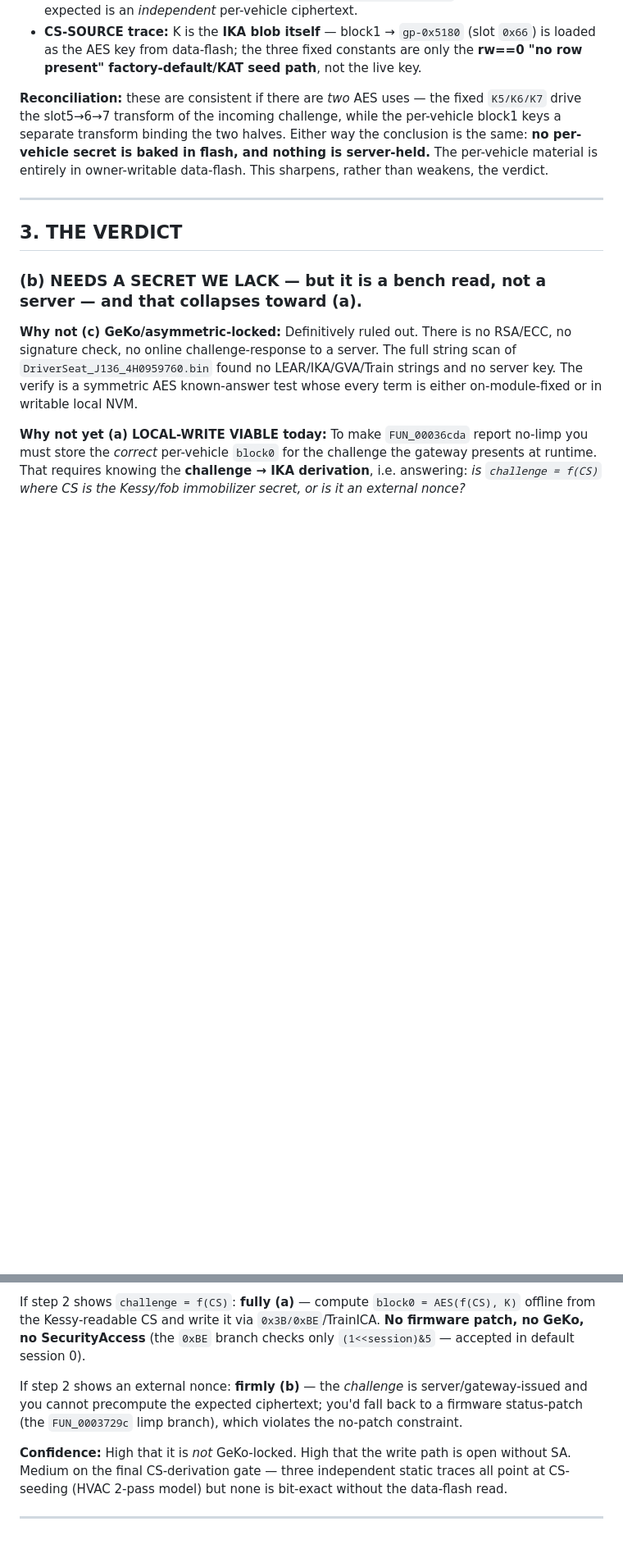
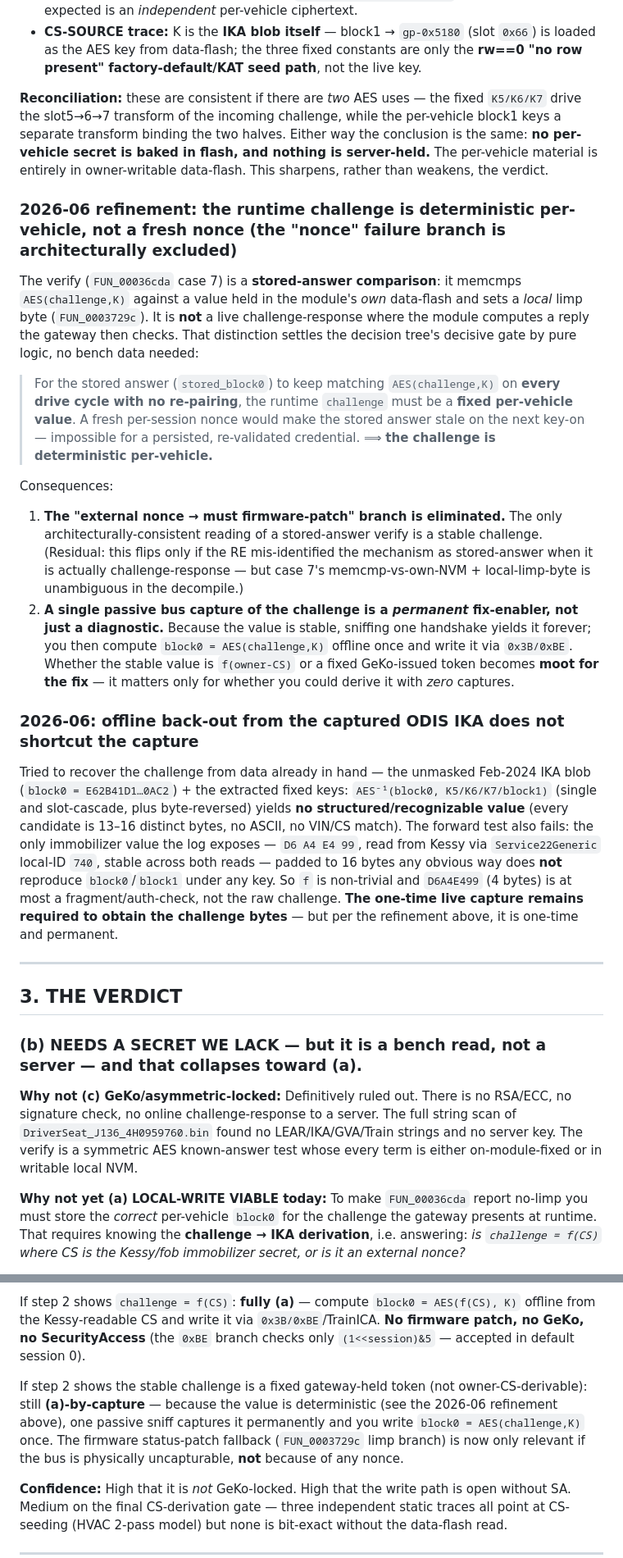
Before and after one commit to tgisdaehyun/simos-suite, a Markdown page: research/seat-ika-cp-verdict.md, 2 parts joined by grey strips. Shown at 82% size. Rendered like a GitHub page; blank space fills up the shorter version.

Commit message:
docs(research): seat IKA verdict — challenge is deterministic, not a nonce
The stored-answer verify (memcmp AES(challenge,K) vs own data-flash) implies the
runtime challenge must be a fixed per-vehicle value, so the "external nonce ->
must firmware-patch" branch is architecturally excluded. A single passive bus
capture is therefore a permanent fix-enabler. Offline back-out from the captured
ODIS IKA does not shortcut that capture.

Co-Authored-By: Claude Opus 4.8 (1M context) <noreply@anthropic.com>

```diff
--- a/research/seat-ika-cp-verdict.md
+++ b/research/seat-ika-cp-verdict.md
@@ -37,6 +37,20 @@ verify_pass  ⇔  stored_block0  ==  AES-128( challenge , K )
 
 **Reconciliation:** these are consistent if there are *two* AES uses — the fixed `K5/K6/K7` drive the slot5→6→7 transform of the incoming challenge, while the per-vehicle block1 keys a separate transform binding the two halves. Either way the conclusion is the same: **no per-vehicle secret is baked in flash, and nothing is server-held.** The per-vehicle material is entirely in owner-writable data-flash. This sharpens, rather than weakens, the verdict.
 
+### 2026-06 refinement: the runtime challenge is **deterministic per-vehicle, not a fresh nonce** (the "nonce" failure branch is architecturally excluded)
+
+The verify (`FUN_00036cda` case 7) is a **stored-answer comparison**: it memcmps `AES(challenge,K)` against a value held in the module's *own* data-flash and sets a *local* limp byte (`FUN_0003729c`). It is **not** a live challenge-response where the module computes a reply the gateway then checks. That distinction settles the decision tree's decisive gate by pure logic, no bench data needed:
+
+> For the stored answer (`stored_block0`) to keep matching `AES(challenge,K)` on **every drive cycle with no re-pairing**, the runtime `challenge` must be a **fixed per-vehicle value**. A fresh per-session nonce would make the stored answer stale on the next key-on — impossible for a persisted, re-validated credential. ⟹ **the challenge is deterministic per-vehicle.**
+
+Consequences:
+1. **The "external nonce → must firmware-patch" branch is eliminated.** The only architecturally-consistent reading of a stored-answer verify is a stable challenge. (Residual: this flips only if the RE mis-identified the mechanism as stored-answer when it is actually challenge-response — but case 7's memcmp-vs-own-NVM + local-limp-byte is unambiguous in the decompile.)
+2. **A single passive bus capture of the challenge is a *permanent* fix-enabler, not just a diagnostic.** Because the value is stable, sniffing one handshake yields it forever; you then compute `block0 = AES(challenge,K)` offline once and write it via `0x3B/0xBE`. Whether the stable value is `f(owner-CS)` or a fixed GeKo-issued token becomes **moot for the fix** — it matters only for whether you could derive it with *zero* captures.
+
+### 2026-06: offline back-out from the captured ODIS IKA does **not** shortcut the capture
+
+Tried to recover the challenge from data already in hand — the unmasked Feb-2024 IKA blob (`block0 = E62B41D1…0AC2`) + the extracted fixed keys: `AES⁻¹(block0, K5/K6/K7/block1)` (single and slot-cascade, plus byte-reversed) yields **no structured/recognizable value** (every candidate is 13–16 distinct bytes, no ASCII, no VIN/CS match). The forward test also fails: the only immobilizer value the log exposes — `D6 A4 E4 99`, read from Kessy via `Service22Generic` local-ID `740`, stable across both reads — padded to 16 bytes any obvious way does **not** reproduce `block0`/`block1` under any key. So `f` is non-trivial and `D6A4E499` (4 bytes) is at most a fragment/auth-check, not the raw challenge. **The one-time live capture remains required to obtain the challenge bytes** — but per the refinement above, it is one-time and permanent.
+
 ---
 
 ## 3. THE VERDICT
@@ -54,7 +68,7 @@ verify_pass  ⇔  stored_block0  ==  AES-128( challenge , K )
 
 If step 2 shows `challenge = f(CS)`: **fully (a)** — compute `block0 = AES(f(CS), K)` offline from the Kessy-readable CS and write it via `0x3B/0xBE`/TrainICA. **No firmware patch, no GeKo, no SecurityAccess** (the `0xBE` branch checks only `(1<<session)&5` — accepted in default session 0).
 
-If step 2 shows an external nonce: **firmly (b)** — the *challenge* is server/gateway-issued and you cannot precompute the expected ciphertext; you'd fall back to a firmware status-patch (the `FUN_0003729c` limp branch), which violates the no-patch constraint.
+If step 2 shows the stable challenge is a fixed gateway-held token (not owner-CS-derivable): still **(a)-by-capture** — because the value is deterministic (see the 2026-06 refinement above), one passive sniff captures it permanently and you write `block0 = AES(challenge,K)` once. The firmware status-patch fallback (`FUN_0003729c` limp branch) is now only relevant if the bus is physically uncapturable, **not** because of any nonce.
 
 **Confidence:** High that it is *not* GeKo-locked. High that the write path is open without SA. Medium on the final CS-derivation gate — three independent static traces all point at CS-seeding (HVAC 2-pass model) but none is bit-exact without the data-flash read.
 
```
Also changed, not shown: other parts of research/seat-ika-cp-verdict.md (+1 -1 lines).
